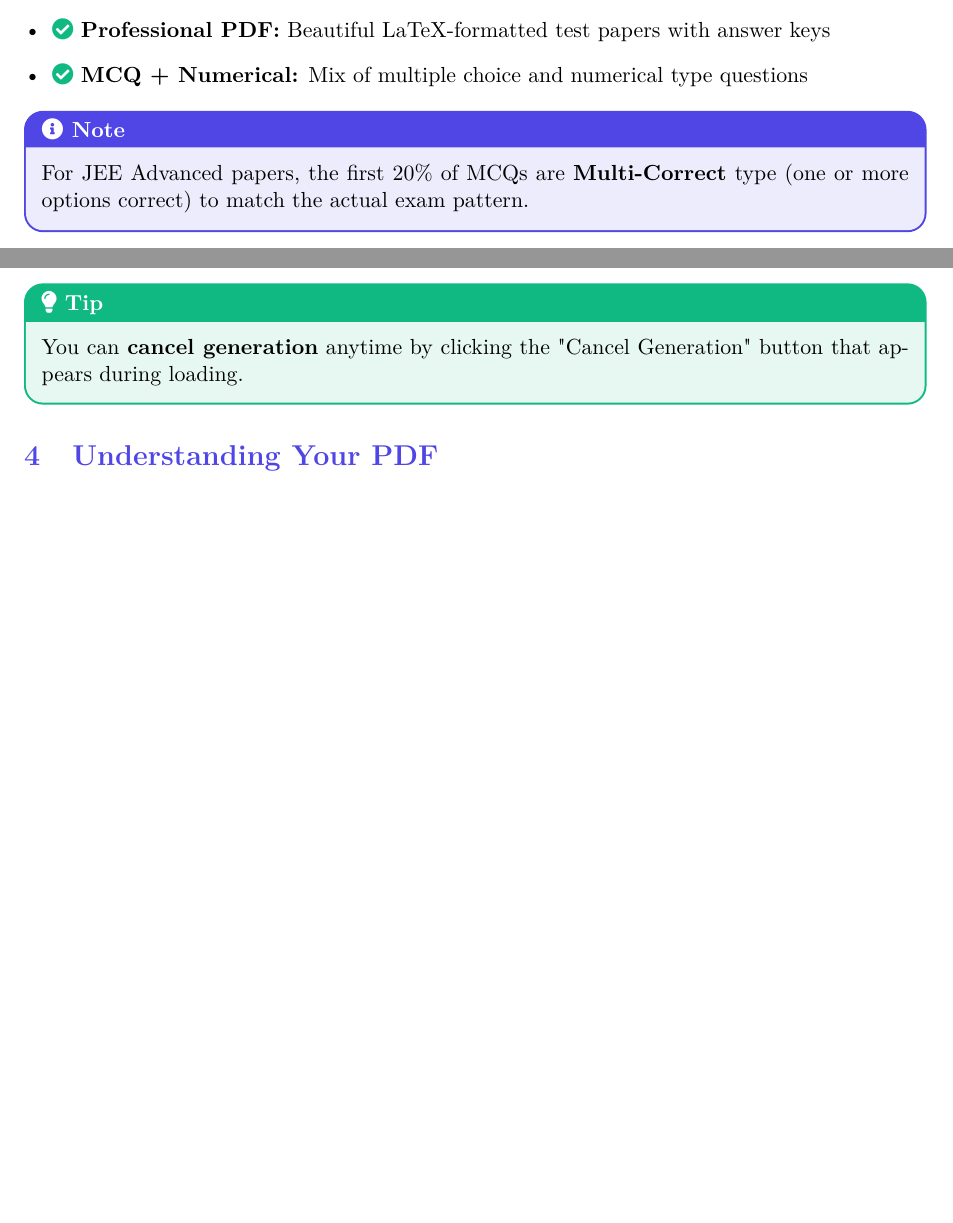
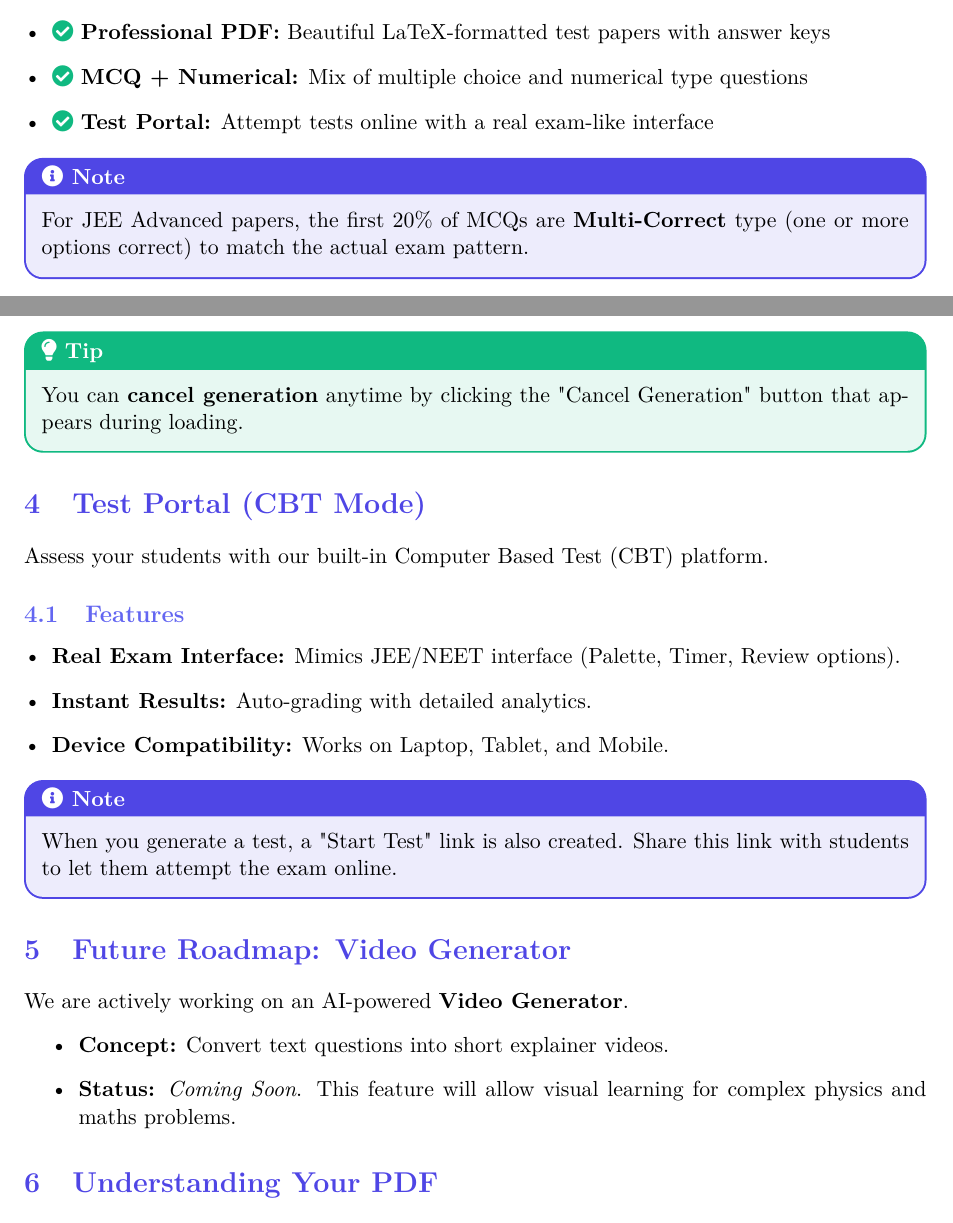
Before and after one commit to i24hour/automatic-pdf-generator-jee, a LaTeX document (user_manual.tex): two parts of pages 3 and 5 of 6 before the commit and two parts of pages 3 and 5 of 7 after it, joined at a grey line, cut so that both start at the same text, the shorter picture padded with empty space. Compiled offline with pdfLaTeX.

Commit message:
docs: Introduce new UserManual TOC, add Test Portal and Video Generator roadmap sections, and update contact information in the user manual.

```diff
--- a/user_manual.tex
+++ b/user_manual.tex
@@ -140,6 +139,7 @@ INFINITEST Test Generator is a powerful tool designed for \textbf{teachers, coac
     \item \textcolor{accent}{\faCheckCircle} \textbf{Difficulty Control:} Easy, Medium, and Hard difficulty options
     \item \textcolor{accent}{\faCheckCircle} \textbf{Professional PDF:} Beautiful LaTeX-formatted test papers with answer keys
     \item \textcolor{accent}{\faCheckCircle} \textbf{MCQ + Numerical:} Mix of multiple choice and numerical type questions
+    \item \textcolor{accent}{\faCheckCircle} \textbf{Test Portal:} Attempt tests online with a real exam-like interface
 \end{itemize}
 
 \begin{tcolorbox}[notebox]
@@ -262,6 +262,33 @@ You can \textbf{cancel generation} anytime by clicking the "Cancel Generation" b
 \end{tcolorbox}
 
 % -----------------------------------------------------------
+\section{Test Portal (CBT Mode)}
+% -----------------------------------------------------------
+
+Assess your students with our built-in Computer Based Test (CBT) platform.
+
+\subsection{Features}
+\begin{itemize}[leftmargin=*]
+    \item \textbf{Real Exam Interface:} Mimics JEE/NEET interface (Palette, Timer, Review options).
+    \item \textbf{Instant Results:} Auto-grading with detailed analytics.
+    \item \textbf{Device Compatibility:} Works on Laptop, Tablet, and Mobile.
+\end{itemize}
+
+\begin{tcolorbox}[notebox]
+When you generate a test, a "Start Test" link is also created. Share this link with students to let them attempt the exam online.
+\end{tcolorbox}
+
+% -----------------------------------------------------------
+\section{Future Roadmap: Video Generator}
+% -----------------------------------------------------------
+
+We are actively working on an AI-powered \textbf{Video Generator}.
+\begin{itemize}
+    \item \textbf{Concept:} Convert text questions into short explainer videos.
+    \item \textbf{Status:} \textit{Coming Soon}. This feature will allow visual learning for complex physics and maths problems.
+\end{itemize}
+
+% -----------------------------------------------------------
 \section{Understanding Your PDF}
 % -----------------------------------------------------------
 
```
Also changed, not shown: backend/requirements.txt (+1 -1 lines), user_manual.tex (4 more changed lines), 2 other files.
